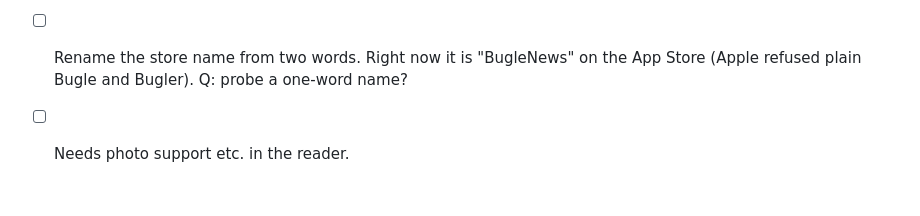
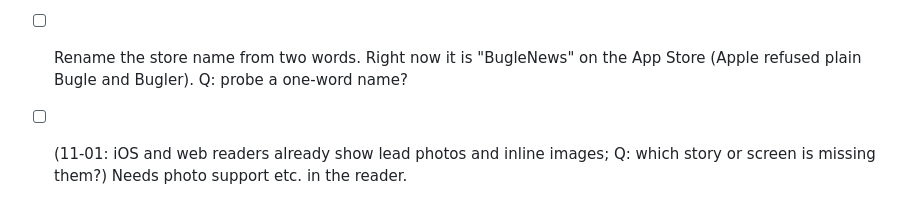
Before and after one commit to nulljosh/bugle, a Markdown page: roadmap.md, the part around the change. Rendered like a GitHub page.

Commit message:
roadmap: reader photos already shown, ask which story lacks them
Co-Authored-By: Claude Opus 5.5 <noreply@anthropic.com>
Claude-Session: https://claude.ai/code/session_015joN7v6j6TpcW2vEZfrxcK

```diff
--- a/roadmap.md
+++ b/roadmap.md
@@ -145,4 +145,4 @@ Bugle stays a reader and also becomes a Ghost-style writing client.
 - [ ] Landing page footer is enormous. All landing pages need to be the same design, same footer sizes etcetera
 - [x] (11-01: one coarse location fix picks the nearest city, picker stays to change it; not in a store build yet) iOS: local news should be automatic, based on location, instead of the Choose city picker under Feeds, Local news (screenshot: notes/attachments/2026-10-30/bugle-3.png)
 - [ ] Rename the store name from two words. Right now it is "BugleNews" on the App Store (Apple refused plain Bugle and Bugler). Q: probe a one-word name?
-- [ ] Needs photo support etc. in the reader.
+- [ ] (11-01: iOS and web readers already show lead photos and inline images; Q: which story or screen is missing them?) Needs photo support etc. in the reader.
```
